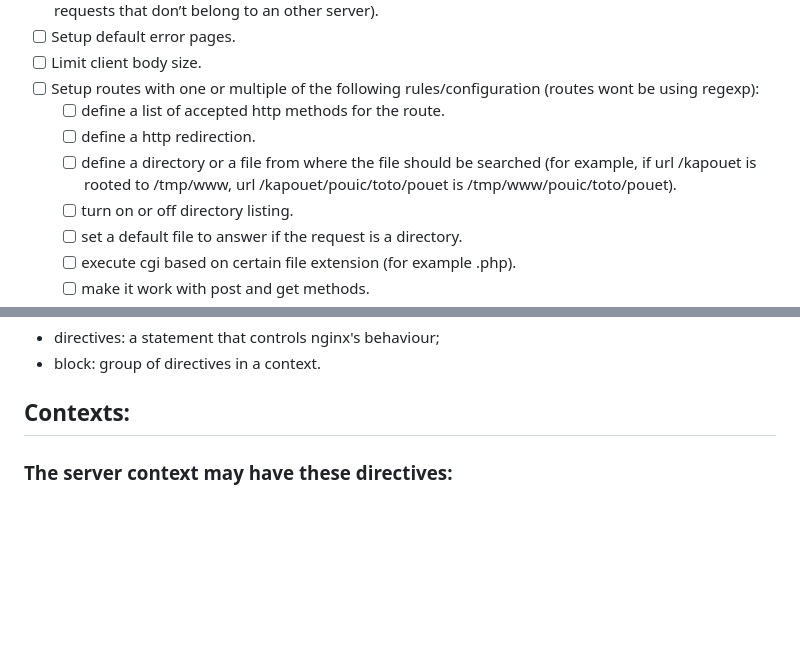
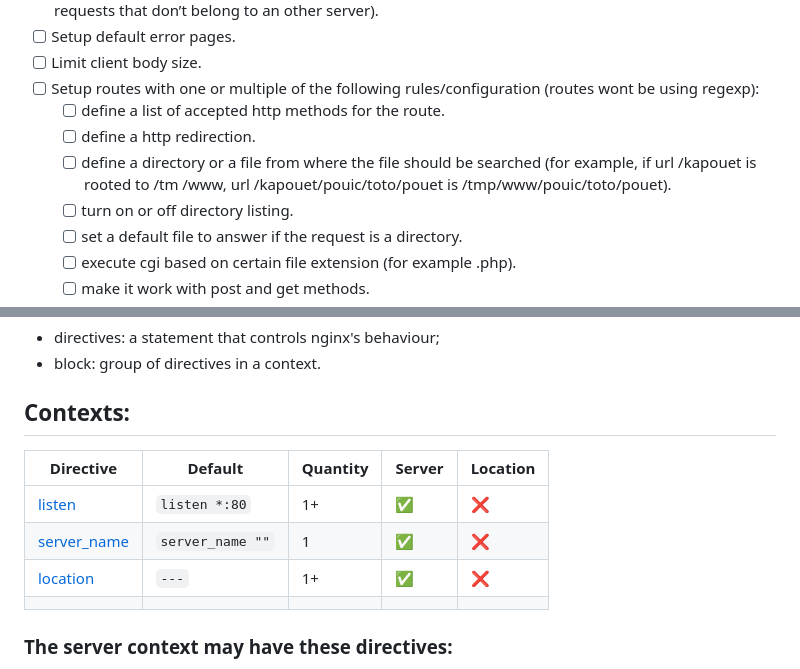
Before and after one commit to vinifm/42_webserv, a Markdown page: notes/config.md, 2 parts joined by grey strips. Rendered like a GitHub page; blank space fills up the shorter version.

Commit message:
directives table

```diff
--- a/notes/config.md
+++ b/notes/config.md
@@ -7,7 +7,7 @@
 - [ ] Setup routes with one or multiple of the following rules/configuration (routes wont be using regexp):
 	- [ ] define a list of accepted http methods for the route.
 	- [ ] define a http redirection.
-	- [ ] define a directory or a file from where the file should be searched (for example, if url /kapouet is rooted to /tmp/www, url /kapouet/pouic/toto/pouet is /tmp/www/pouic/toto/pouet).
+	- [ ] define a directory or a file from where the file should be searched (for example, if url /kapouet is rooted to /tm	/www, url /kapouet/pouic/toto/pouet is /tmp/www/pouic/toto/pouet).
 	- [ ] turn on or off directory listing.
 	- [ ] set a default file to answer if the request is a directory.
 	- [ ] execute cgi based on certain file extension (for example .php).
@@ -30,6 +30,14 @@
 - block: group of directives in a context.
 
 ## Contexts:
+
+| Directive | Default | Quantity | Server | Location |
+|---|---|---|---|---|
+| [listen](#listen-addressport-listen-port) | `listen *:80` | 1+ | :white_check_mark: | :x: |
+| [server_name](#server_name-name) | `server_name ""`	| 1 | :white_check_mark: | :x: |
+| [location](#location-uri) | `---` | 1+ | :white_check_mark: | :x: |
+|  |  |  |  |  |
+
 ### The server context may have these directives:
 - [listen](#listen-addressport-listen-port)
 - [server_name](#server_name-name)
```
